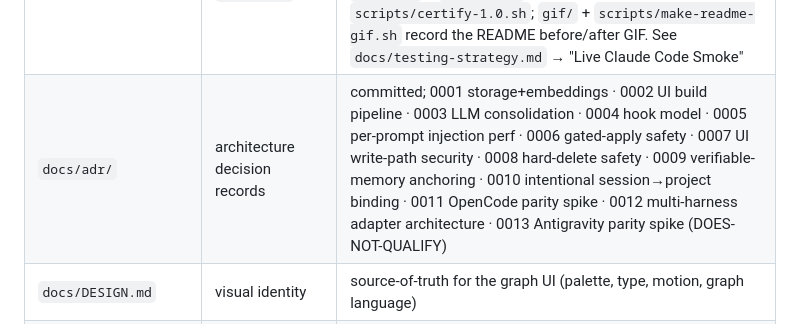
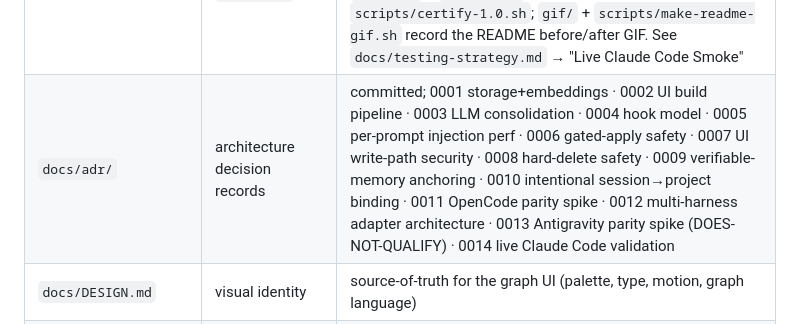
Before and after one commit to victorbjuliani/agentbrainsystem, a Markdown page: docs/agent-handbook.md, the part around the change. GitHub-like rendering.

```diff
--- a/docs/agent-handbook.md
+++ b/docs/agent-handbook.md
@@ -36,7 +36,7 @@ Shared onboarding layer for AI coding agents in this repository. Keep project fa
 | `scripts/build-ui.mjs` | UI bundler | esbuild: `src/ui/client` → `dist/ui/static/{app.js,app.css,fonts}` (self-hosted, offline) |
 | `e2e/` | full-system E2E suite (opt-in) | `harness.ts` (isolated `HOME`/`ABS_HOME`, spawns the built binary + MCP stdio + UI + fake LLM) · `*.e2e.ts` (Vitest: CLI/MCP/optimize) · `*.pw.ts` (Playwright: UI) · `global-setup.ts` (cache warm-up + build guard). Run via `npm run test:e2e`; configs `vitest.e2e.config.ts` / `playwright.config.ts` / `tsconfig.e2e.json` |
 | `e2e/live/` | live Claude Code smoke (opt-in, real `claude -p`) | `driver.ts` (spawns `claude`, parses `stream-json --include-hook-events`) + `assert.ts` (injection gate + behavioral set) — offline units run in `npm run check`. `scenario.live.ts` drives the full loop (Session A capture → store → Session B recall+inject+use), gated by `ABS_LIVE_CC=1`. Auth needs the real `HOME`, so only `ABS_HOME` + `--settings` are isolated. Certify with `scripts/certify-1.0.sh`; `gif/` + `scripts/make-readme-gif.sh` record the README before/after GIF. See `docs/testing-strategy.md` → "Live Claude Code Smoke" |
-| `docs/adr/` | architecture decision records | committed; 0001 storage+embeddings · 0002 UI build pipeline · 0003 LLM consolidation · 0004 hook model · 0005 per-prompt injection perf · 0006 gated-apply safety · 0007 UI write-path security · 0008 hard-delete safety · 0009 verifiable-memory anchoring · 0010 intentional session→project binding · 0011 OpenCode parity spike · 0012 multi-harness adapter architecture · 0013 Antigravity parity spike (DOES-NOT-QUALIFY) |
+| `docs/adr/` | architecture decision records | committed; 0001 storage+embeddings · 0002 UI build pipeline · 0003 LLM consolidation · 0004 hook model · 0005 per-prompt injection perf · 0006 gated-apply safety · 0007 UI write-path security · 0008 hard-delete safety · 0009 verifiable-memory anchoring · 0010 intentional session→project binding · 0011 OpenCode parity spike · 0012 multi-harness adapter architecture · 0013 Antigravity parity spike (DOES-NOT-QUALIFY) · 0014 live Claude Code validation |
 | `docs/DESIGN.md` | visual identity | source-of-truth for the graph UI (palette, type, motion, graph language) |
 | `.github/workflows/` | CI | `ci.yml` runs lint → typecheck → build → (pack assertion) → test |
 
```
Also changed, not shown: docs/adr/0014-live-claude-code-validation.md (added, +89 -0 lines).
